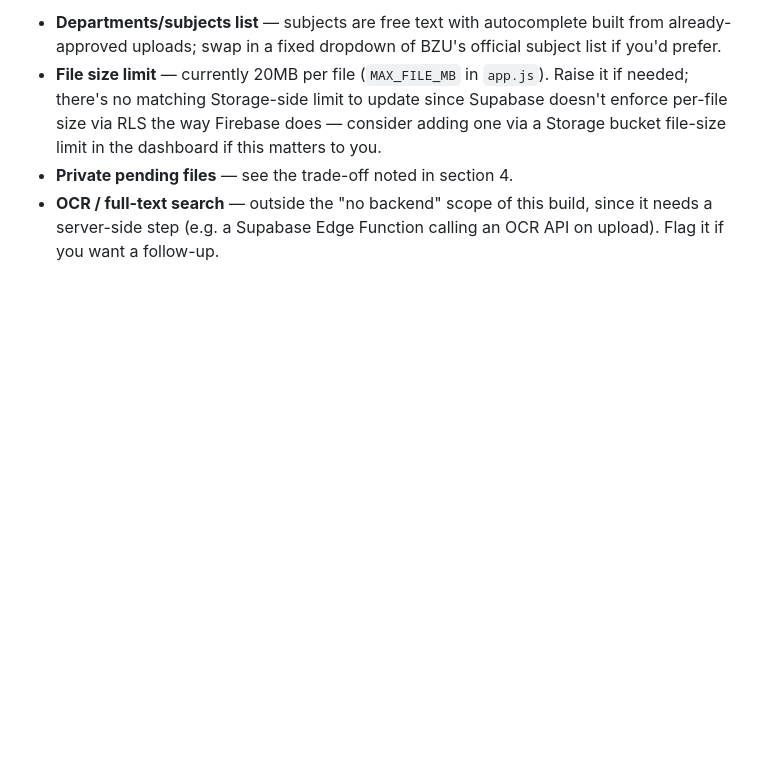
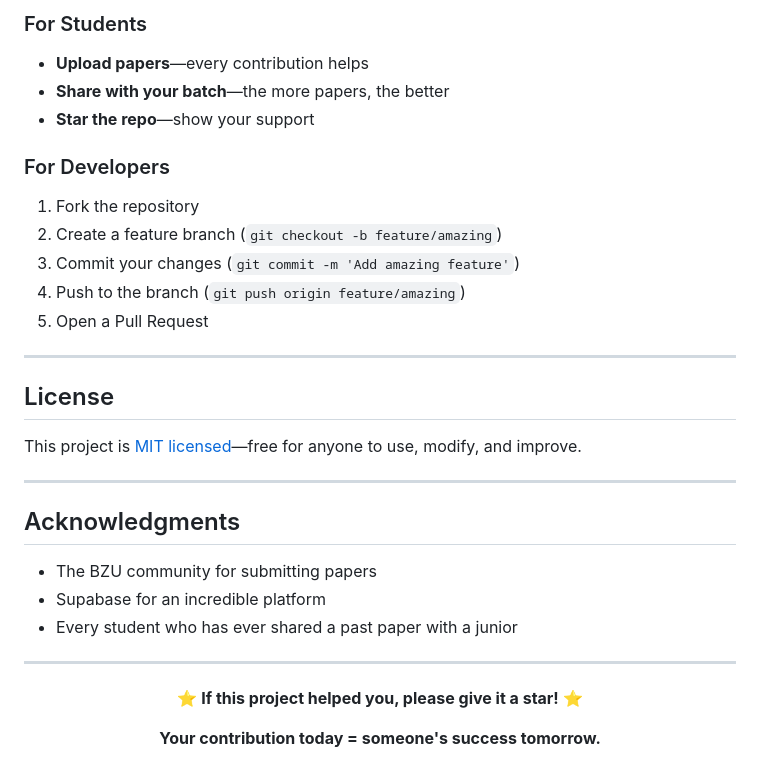
Before and after one commit to TahirAhmad88/BZUPastPapersWebApp, a Markdown page: README.md, the part around one of its changes. Rendered like a GitHub page; blank space fills up the shorter version.

```diff
--- a/README.md
+++ b/README.md
@@ -113,5 +153,36 @@ where a request comes from.
 
-- **Departments/subjects list** — subjects are free text with autocomplete built from already-approved uploads; swap in a fixed dropdown of BZU's official subject list if you'd prefer.
-- **File size limit** — currently 20MB per file (`MAX_FILE_MB` in `app.js`). Raise it if needed; there's no matching Storage-side limit to update since Supabase doesn't enforce per-file size via RLS the way Firebase does — consider adding one via a Storage bucket file-size limit in the dashboard if this matters to you.
-- **Private pending files** — see the trade-off noted in section 4.
-- **OCR / full-text search** — outside the "no backend" scope of this build, since it needs a server-side step (e.g. a Supabase Edge Function calling an OCR API on upload). Flag it if you want a follow-up.
+### For Students
+-  **Upload papers**—every contribution helps
+-  **Share with your batch**—the more papers, the better
+-  **Star the repo**—show your support
+
+### For Developers
+1. Fork the repository
+2. Create a feature branch (`git checkout -b feature/amazing`)
+3. Commit your changes (`git commit -m 'Add amazing feature'`)
+4. Push to the branch (`git push origin feature/amazing`)
+5. Open a Pull Request
+
+---
+
+## License
+
+This project is [MIT licensed](LICENSE)—free for anyone to use, modify, and improve.
+
+---
+
+## Acknowledgments
+
+- The BZU community for submitting papers
+- Supabase for an incredible platform
+- Every student who has ever shared a past paper with a junior
+
+---
+
+<div align="center">
+
+**⭐ If this project helped you, please give it a star! ⭐**
+
+**Your contribution today = someone's success tomorrow.**
+
+</div>
```
Also changed, not shown: other parts of README.md (+121 -81 lines).
